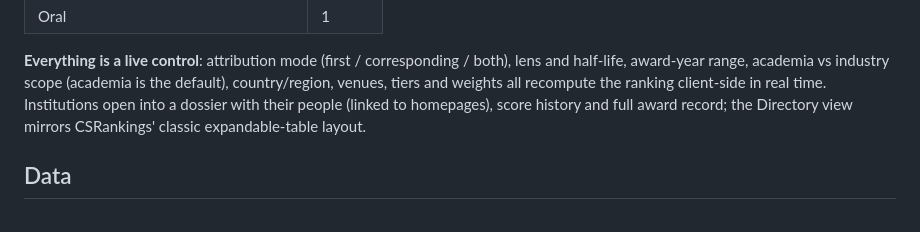
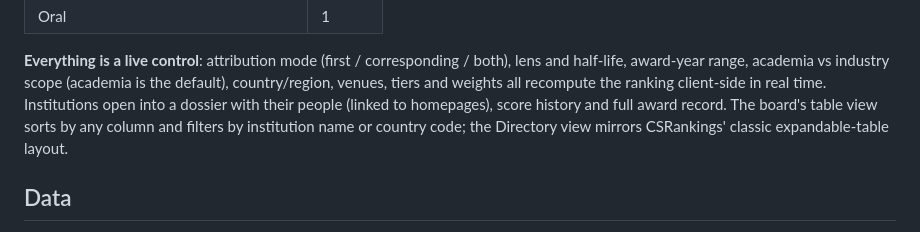
Before and after one commit to JingxuanKang/ai-rankings, a Markdown page: README.md, the part around the change. Rendered like a GitHub page.

```diff
--- a/README.md
+++ b/README.md
@@ -46,7 +46,8 @@ with an adjustable half-life, so the ranking can answer "who is strong *now*" se
 **Everything is a live control**: attribution mode (first / corresponding / both), lens and
 half-life, award-year range, academia vs industry scope (academia is the default),
 country/region, venues, tiers and weights all recompute the ranking client-side in real time. Institutions open into a dossier
-with their people (linked to homepages), score history and full award record; the Directory
+with their people (linked to homepages), score history and full award record. The board's
+table view sorts by any column and filters by institution name or country code; the Directory
 view mirrors CSRankings' classic expandable-table layout.
 
 ## Data
```
Also changed, not shown: data/or_cache.ARCHIVED.md (+2 -1 lines), site/og.png (added), 9 other files.
